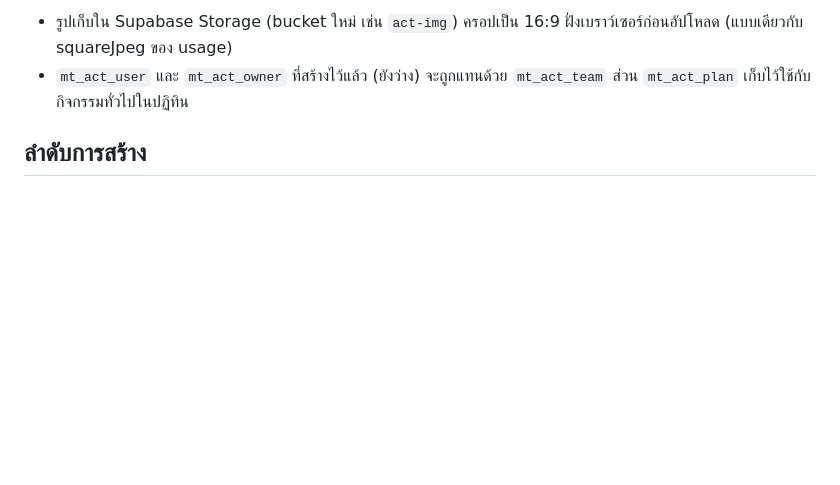
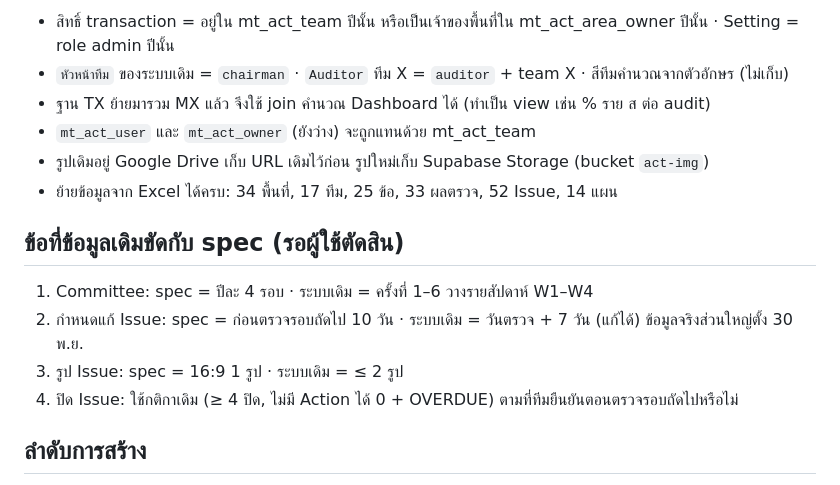
Before and after one commit to tsat4/TSAT4-SMF, a Markdown page: docs/specs/act-5s.md, the part around one of its changes. Drawn GitHub-style; blank space fills up the shorter version.

````diff
--- a/docs/specs/act-5s.md
+++ b/docs/specs/act-5s.md
@@ -54,7 +86,18 @@ tx_act_issue       id | audit_id | topic_id | area_id | detail | photo | due_dat
 ```
 
-- รูปเก็บใน Supabase Storage (bucket ใหม่ เช่น `act-img`) ครอปเป็น 16:9 ฝั่งเบราว์เซอร์ก่อนอัปโหลด (แบบเดียวกับ squareJpeg ของ usage)
-- `mt_act_user` และ `mt_act_owner` ที่สร้างไว้แล้ว (ยังว่าง) จะถูกแทนด้วย `mt_act_team` ส่วน `mt_act_plan` เก็บไว้ใช้กับกิจกรรมทั่วไปในปฏิทิน
+- สิทธิ์ transaction = อยู่ใน mt_act_team ปีนั้น หรือเป็นเจ้าของพื้นที่ใน mt_act_area_owner ปีนั้น · Setting = role admin ปีนั้น
+- `หัวหน้าทีม` ของระบบเดิม = `chairman` · `Auditor` ทีม X = `auditor` + team X · สีทีมคำนวณจากตัวอักษร (ไม่เก็บ)
+- ฐาน TX ย้ายมารวม MX แล้ว จึงใช้ join คำนวณ Dashboard ได้ (ทำเป็น view เช่น % ราย ส ต่อ audit)
+- `mt_act_user` และ `mt_act_owner` (ยังว่าง) จะถูกแทนด้วย mt_act_team
+- รูปเดิมอยู่ Google Drive เก็บ URL เดิมไว้ก่อน รูปใหม่เก็บ Supabase Storage (bucket `act-img`)
+- ย้ายข้อมูลจาก Excel ได้ครบ: 34 พื้นที่, 17 ทีม, 25 ข้อ, 33 ผลตรวจ, 52 Issue, 14 แผน
+
+## ข้อที่ข้อมูลเดิมขัดกับ spec (รอผู้ใช้ตัดสิน)
+
+1. Committee: spec = ปีละ 4 รอบ · ระบบเดิม = ครั้งที่ 1–6 วางรายสัปดาห์ W1–W4
+2. กำหนดแก้ Issue: spec = ก่อนตรวจรอบถัดไป 10 วัน · ระบบเดิม = วันตรวจ + 7 วัน (แก้ได้) ข้อมูลจริงส่วนใหญ่ตั้ง 30 พ.ย.
+3. รูป Issue: spec = 16:9 1 รูป · ระบบเดิม = ≤ 2 รูป
+4. ปิด Issue: ใช้กติกาเดิม (≥ 4 ปิด, ไม่มี Action ได้ 0 + OVERDUE) ตามที่ทีมยืนยันตอนตรวจรอบถัดไปหรือไม่
 
 ## ลำดับการสร้าง
 
````
Also changed, not shown: other parts of docs/specs/act-5s.md (+42 -10 lines).
